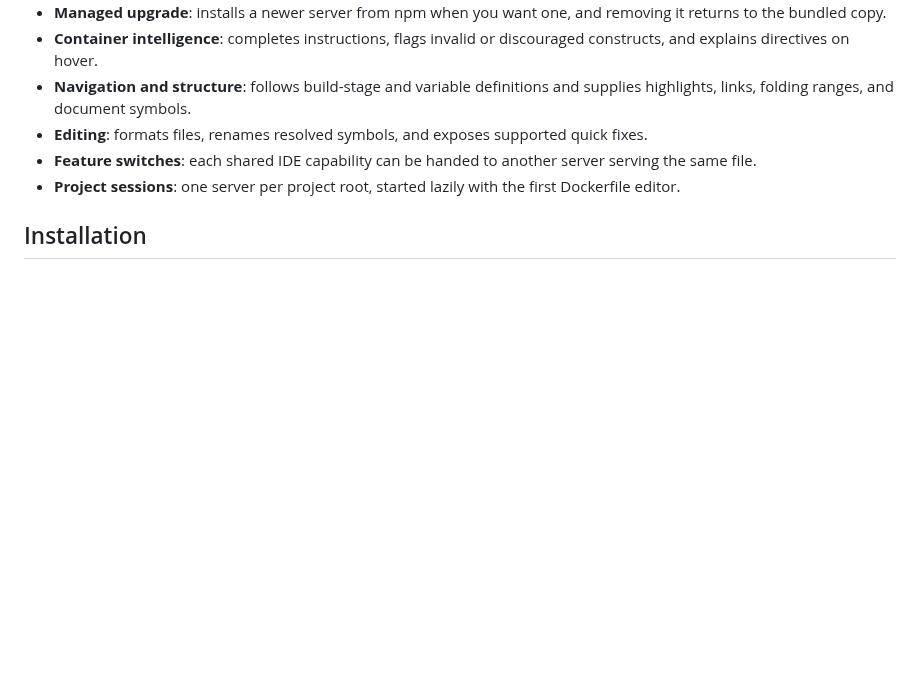
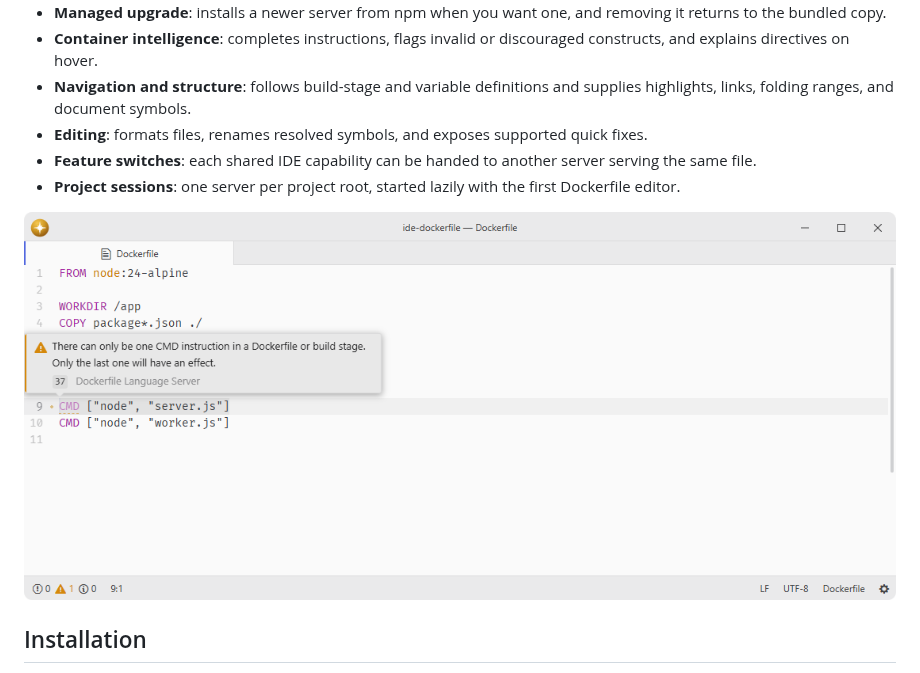
Before and after one commit to lumine-code/ide-dockerfile, a Markdown page: README.md, the part around the change. Rendered like a GitHub page; pictures changed too: .github/demo.png (added); blank space fills up the shorter version.

Commit message:
Add screenshots beneath the feature list

```diff
--- a/README.md
+++ b/README.md
@@ -14,6 +14,8 @@ Registers the bundled Dockerfile Language Server with `ide`, providing completio
 - **Feature switches**: each shared IDE capability can be handed to another server serving the same file.
 - **Project sessions**: one server per project root, started lazily with the first Dockerfile editor.
 
+![The Dockerfile language server warns about competing CMD instructions.](.github/demo.png)
+
 ## Installation
 
 To install `ide-dockerfile` search for it in the Install pane of the Lumine settings, or run the command `lumine --install lumine-code/ide-dockerfile`.
```
Also changed, not shown: 1 other file.
